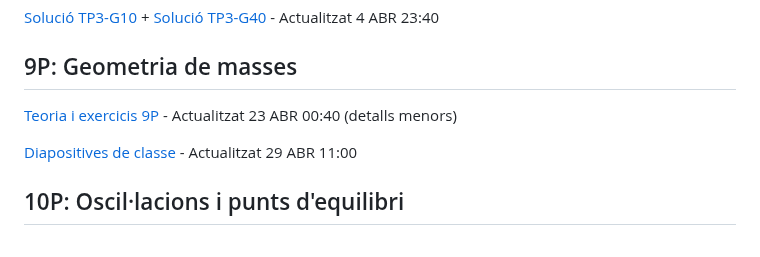
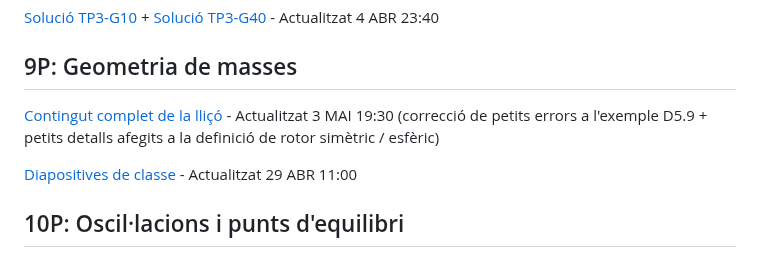
Before and after one commit to lluisros/lluisros.github.io, a Markdown page: mecanica/index.md, the part around the change. Rendered like a GitHub page.

Commit message:
Sense missatge

```diff
--- a/mecanica/index.md
+++ b/mecanica/index.md
@@ -118,7 +118,7 @@ Teoria necessària: [D1 fins a D1.6](https://mec.etseib.upc.edu/ca/index.php?tit
 
 ## 9P: Geometria de masses
 
-[Teoria i exercicis 9P](problemes/9P.pdf) - Actualitzat 23 ABR 00:40 (detalls menors)
+[Contingut complet de la lliçó](problemes/9P.pdf) - Actualitzat 3 MAI 19:30 (correcció de petits errors a l'exemple D5.9 + petits detalls afegits a la definició de rotor simètric / esfèric)
 
 [Diapositives de classe](problemes/9P_slides.pdf) - Actualitzat 29 ABR 11:00
 
```
